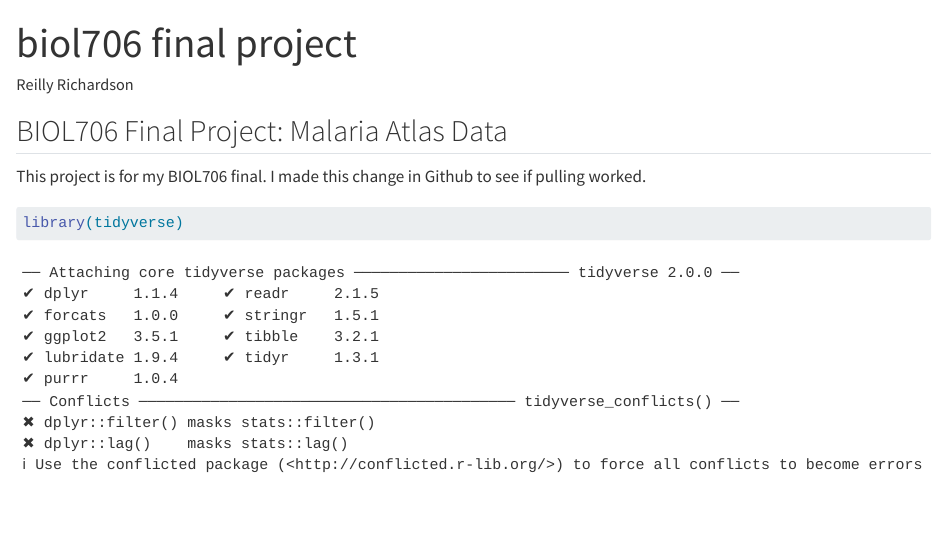
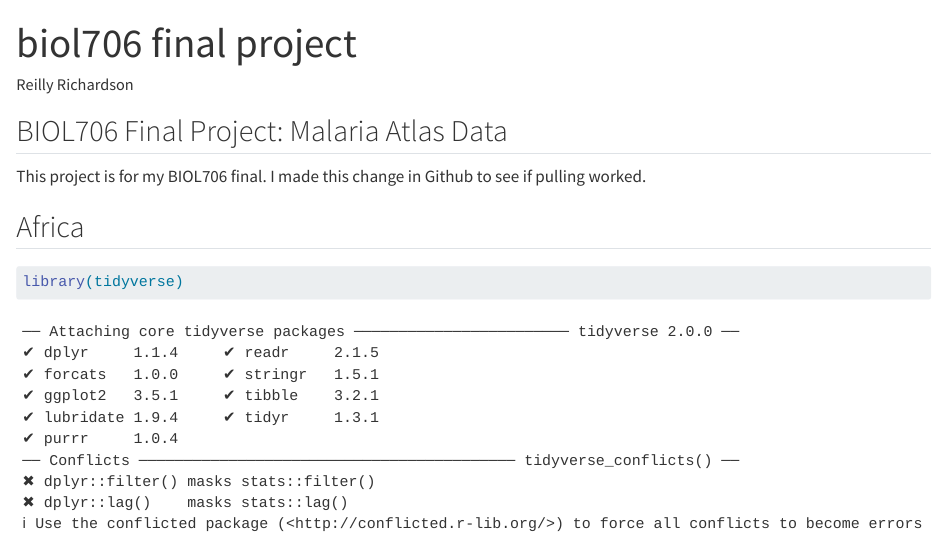
Before and after one commit to rer1030/malariaproject, a Quarto document (biol706 final project.qmd): the page in a window 1100 px wide, from its top. Rendered offline with R 4.5, knitr and Pandoc in place of Quarto, with nearby package versions; some code elsewhere in the file could not run offline; long lines of code are wrapped.

````diff
--- a/biol706 final project.qmd
+++ b/biol706 final project.qmd
@@ -8,6 +8,8 @@
 ## BIOL706 Final Project: Malaria Atlas Data
 
 This project is for my BIOL706 final. I made this change in Github to see if pulling worked.
+
+## Africa
 
 ```{r}
 
````
Also changed, not shown: 1 other file.
